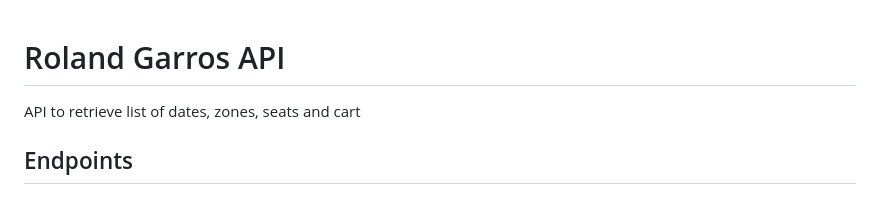
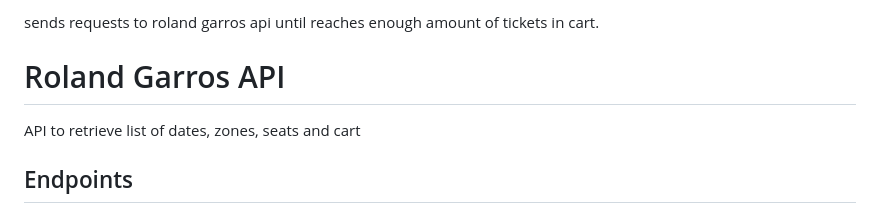
Before and after one commit to huyumniy/roland-garros-extension, a Markdown page: README.md, the part around the change. GitHub-like rendering.

```diff
--- a/README.md
+++ b/README.md
@@ -1,3 +1,5 @@
+sends requests to roland garros api until reaches enough amount of tickets in cart.
+
 # Roland Garros API
 
 API to retrieve list of dates, zones, seats and cart
```
